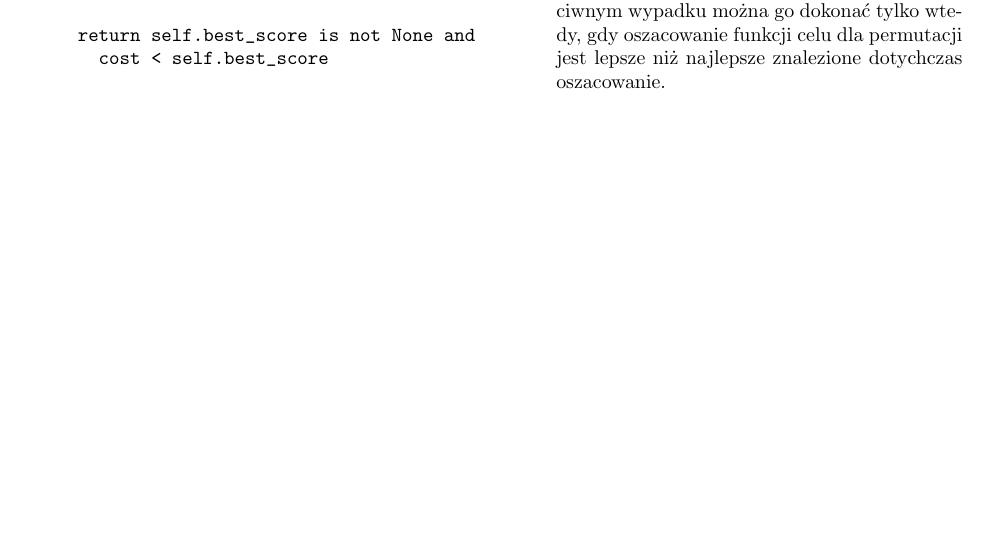
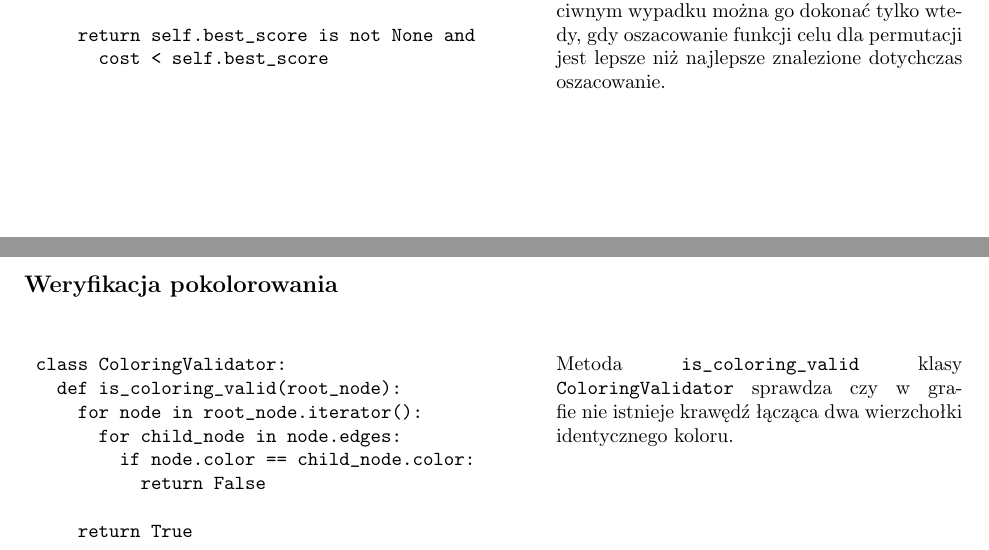
Before and after one commit to manisero/SemesterIX, a LaTeX document (GIS/Project/Documentation/report3/report3.tex): part of page 5 of 5 before the commit and two parts of pages 5 and 6 of 6 after it, the two joined at a grey line, cut so that both start at the same text, the shorter picture padded with empty space. The pictures show the PDF file GIS/Project/Documentation/report3/report3.pdf that the author committed with the source.

Commit message:
Described coloring validator

```diff
--- a/GIS/Project/Documentation/report3/report3.tex
+++ b/GIS/Project/Documentation/report3/report3.tex
@@ -388,4 +388,33 @@ class AspirationCriteria:
 
         \end{table}
 
+\subsection*{Weryfikacja pokolorowania}
+
+\noindent\begin{table}[ht!]
+            \begin{tabular}{lr}
+                \begin{minipage}[t]{0.55\textwidth}
+                    \begin{verbatim}
+class ColoringValidator:
+  def is_coloring_valid(root_node):
+    for node in root_node.iterator():
+      for child_node in node.edges:
+        if node.color == child_node.color:
+          return False
+
+    return True
+                    \end{verbatim}
+                \end{minipage}
+
+                &
+
+                \begin{minipage}[t]{0.45\textwidth}
+                    \noindent Metoda \verb+is_coloring_valid+ klasy \verb+ColoringValidator+ sprawdza czy w~grafie nie istnieje krawędź łącząca dwa wierzchołki identycznego koloru.
+                \end{minipage}
+
+                \\
+
+            \end{tabular}
+
+        \end{table}
+
 \end{document}
```
Also changed, not shown: GIS/Project/Documentation/report3/report3.pdf.
